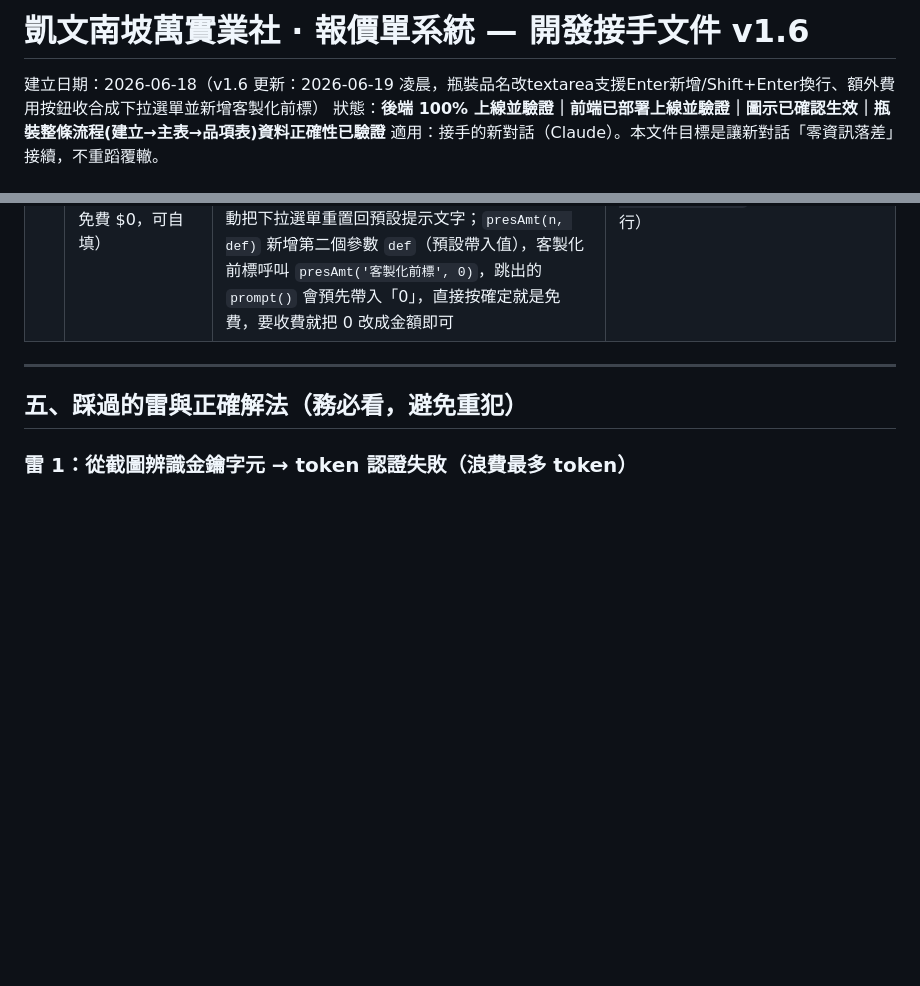
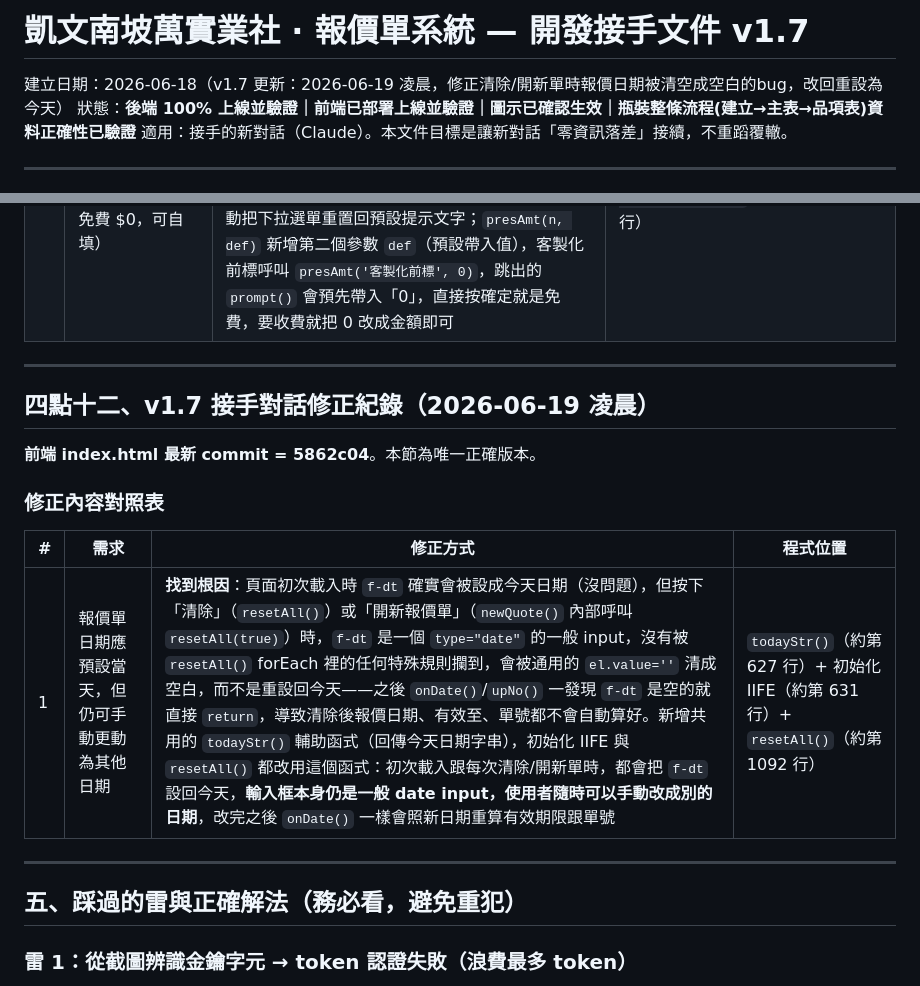
Before and after one commit to MollyLin-coding/quote-system, a Markdown page: HANDOVER.md, 2 parts joined by grey strips. Rendered like a GitHub page; blank space fills up the shorter version.

Commit message:
docs: HANDOVER.md補上v1.7報價日期重設bug修正紀錄

```diff
--- a/HANDOVER.md
+++ b/HANDOVER.md
@@ -1,6 +1,6 @@
-# 凱文南坡萬實業社 · 報價單系統 — 開發接手文件 v1.6
+# 凱文南坡萬實業社 · 報價單系統 — 開發接手文件 v1.7
 
-建立日期：2026-06-18（v1.6 更新：2026-06-19 凌晨，瓶裝品名改textarea支援Enter新增/Shift+Enter換行、額外費用按鈕收合成下拉選單並新增客製化前標）
+建立日期：2026-06-18（v1.7 更新：2026-06-19 凌晨，修正清除/開新單時報價日期被清空成空白的bug，改回重設為今天）
 狀態：**後端 100% 上線並驗證｜前端已部署上線並驗證｜圖示已確認生效｜瓶裝整條流程(建立→主表→品項表)資料正確性已驗證**
 適用：接手的新對話（Claude）。本文件目標是讓新對話「零資訊落差」接續，不重蹈覆轍。
 
@@ -311,6 +311,18 @@ Molly 看了實際輸出畫面截圖後又提出一輪修改，**前端 index.ht
 
 ---
 
+## 四點十二、v1.7 接手對話修正紀錄（2026-06-19 凌晨）
+
+**前端 index.html 最新 commit = 5862c04**。本節為唯一正確版本。
+
+### 修正內容對照表
+
+| # | 需求 | 修正方式 | 程式位置 |
+|---|---|---|---|
+| 1 | 報價單日期應預設當天，但仍可手動更動為其他日期 | **找到根因**：頁面初次載入時 `f-dt` 確實會被設成今天日期（沒問題），但按下「清除」（`resetAll()`）或「開新報價單」（`newQuote()` 內部呼叫 `resetAll(true)`）時，`f-dt` 是一個 `type="date"` 的一般 input，沒有被 `resetAll()` forEach 裡的任何特殊規則攔到，會被通用的 `el.value=''` 清成空白，而不是重設回今天——之後 `onDate()`/`upNo()` 一發現 `f-dt` 是空的就直接 `return`，導致清除後報價日期、有效至、單號都不會自動算好。新增共用的 `todayStr()` 輔助函式（回傳今天日期字串），初始化 IIFE 與 `resetAll()` 都改用這個函式：初次載入跟每次清除/開新單時，都會把 `f-dt` 設回今天，**輸入框本身仍是一般 date input，使用者隨時可以手動改成別的日期**，改完之後 `onDate()` 一樣會照新日期重算有效期限跟單號 | `todayStr()`（約第 627 行）+ 初始化 IIFE（約第 631 行）+ `resetAll()`（約第 1092 行） |
+
+---
+
 ## 五、踩過的雷與正確解法（務必看，避免重犯）
 
 ### 雷 1：從截圖辨識金鑰字元 → token 認證失敗（浪費最多 token）
```
